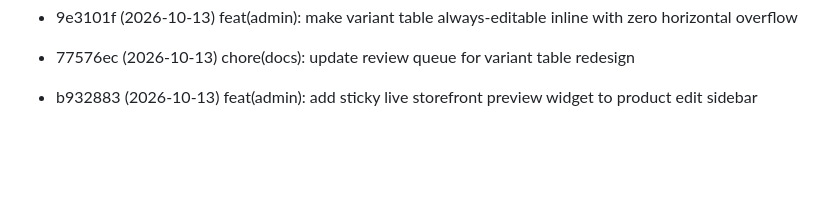
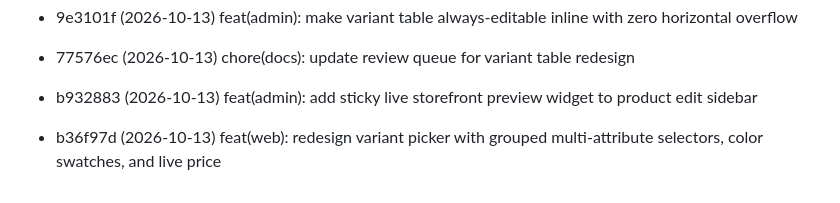
Before and after one commit to huynth1801/myshop-astro, a Markdown page: docs/review-queue.md, the part around the change. Rendered like a GitHub page; blank space fills up the shorter version.

Commit message:
chore: update review queue

```diff
--- a/docs/review-queue.md
+++ b/docs/review-queue.md
@@ -43,3 +43,4 @@ Commits pending review. Auto-managed:
 - 9e3101f (2026-10-13) feat(admin): make variant table always-editable inline with zero horizontal overflow
 - 77576ec (2026-10-13) chore(docs): update review queue for variant table redesign
 - b932883 (2026-10-13) feat(admin): add sticky live storefront preview widget to product edit sidebar
+- b36f97d (2026-10-13) feat(web): redesign variant picker with grouped multi-attribute selectors, color swatches, and live price
```
